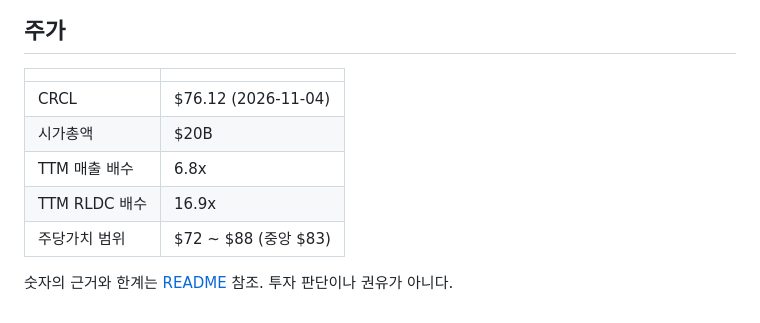
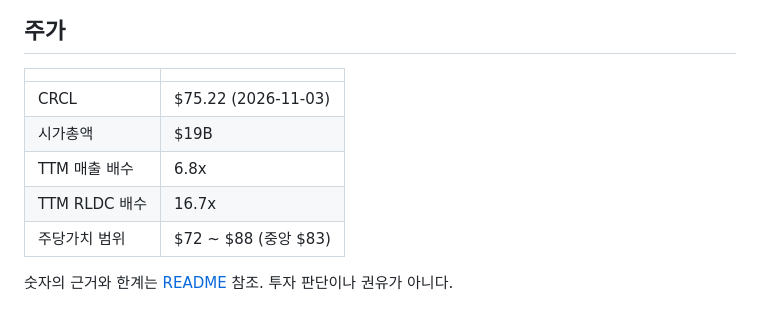
Before and after one commit to gwonyongjin94-ui/Circle-Revenue-structure, a Markdown page: SNAPSHOT.md, the part around one of its changes. GitHub-like rendering.

```diff
--- a/SNAPSHOT.md
+++ b/SNAPSHOT.md
@@ -30,10 +30,10 @@
 
 | | |
 |---|---|
-| CRCL | $76.12 (2026-11-04) |
-| 시가총액 | $20B |
+| CRCL | $75.22 (2026-11-03) |
+| 시가총액 | $19B |
 | TTM 매출 배수 | 6.8x |
-| TTM RLDC 배수 | 16.9x |
+| TTM RLDC 배수 | 16.7x |
 | 주당가치 범위 | $72 ~ $88 (중앙 $83) |
 
 숫자의 근거와 한계는 [README](README.md) 참조. 투자 판단이나 권유가 아니다.
```
Also changed, not shown: other parts of SNAPSHOT.md (+1 -1 lines), README.md (+46 -0 lines), assets/opex_breakdown.png (added), docs/assets/opex_breakdown.png (added), 5 other files.
